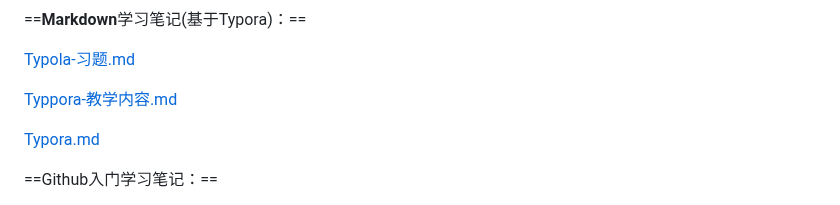
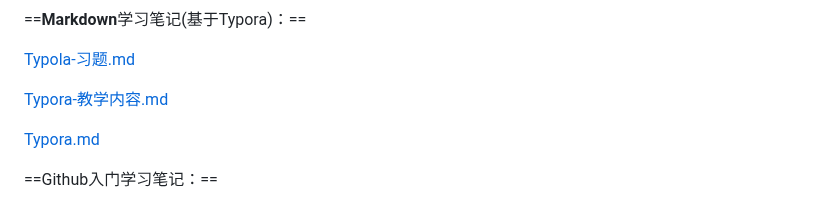
Before and after one commit to rgfdhkh/Tasks, a Markdown page: README.md, the part around the change. GitHub-like rendering.

```diff
--- a/README.md
+++ b/README.md
@@ -25,7 +25,7 @@
 
 [Typola-习题.md](https://github.com/rgfdhkh/Tasks/blob/main/Typora-%E4%B9%A0%E9%A2%98.md)
 
-[Typpora-教学内容.md](https://github.com/rgfdhkh/Tasks/blob/main/Typora-%E6%95%99%E5%AD%A6%E5%86%85%E5%AE%B9.md)
+[Typora-教学内容.md](https://github.com/rgfdhkh/Tasks/blob/main/Typora-%E6%95%99%E5%AD%A6%E5%86%85%E5%AE%B9.md)
 
 [Typora.md](https://github.com/rgfdhkh/Tasks/blob/main/Typora.md)
 
```
